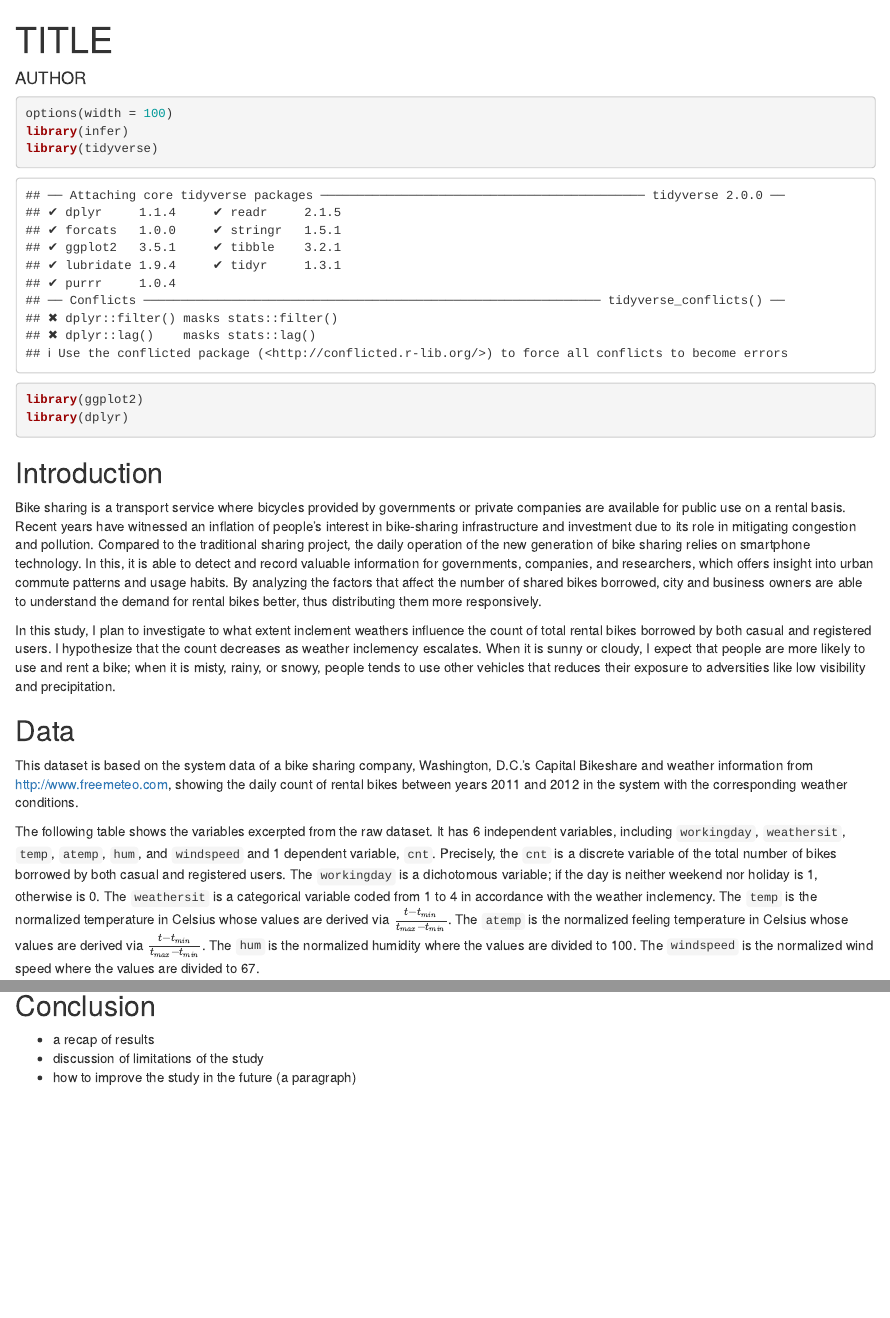
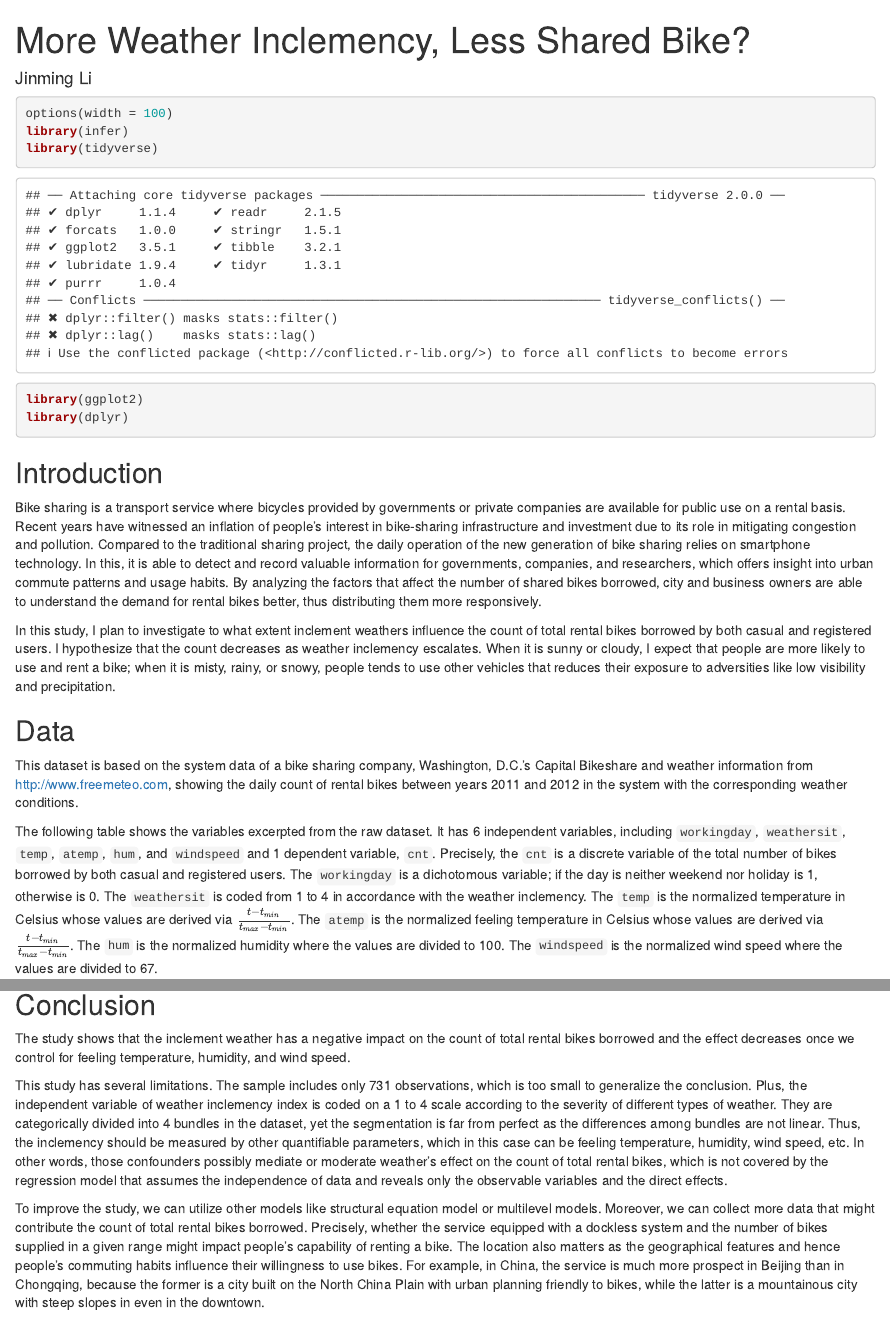
Before and after one commit to azurestocking/gov50-final-project, an R Markdown document (index.Rmd): the page in a window 1100 px wide, from its top, and a second part further down, joined at a grey line. Rendered offline with R 4.5, knitr and Pandoc, with nearby package versions; drawn as R Markdown's standard HTML page in place of the format the file asks for.

Commit message:
introduction and conclusion

```diff
--- a/index.Rmd
+++ b/index.Rmd
@@ -1,7 +1,7 @@
 ---
-title: "TITLE"
-author: "AUTHOR"
-description: "DESCRIPTION"
+title: "More Weather Inclemency, Less Shared Bike?"
+author: "Jinming Li"
+description: "Final Project for 2022 Fall GOV50 in Harvard College"
 output:
   distill::distill_article:
     self_contained: false
@@ -27,7 +27,7 @@ In this study, I plan to investigate to what extent inclement weathers influence
 ## Data
 This dataset is based on the system data of a bike sharing company, Washington, D.C.'s Capital Bikeshare and weather information from http://www.freemeteo.com, showing the daily count of rental bikes between years 2011 and 2012 in the system with the corresponding weather conditions.
 
-The following table shows the variables excerpted from the raw dataset. It has 6 independent variables, including `workingday`, `weathersit`, `temp`, `atemp`, `hum`, and `windspeed` and 1 dependent variable, `cnt`. Precisely, the `cnt` is a discrete variable of the total number of bikes borrowed by both casual and registered users. The `workingday` is a dichotomous variable; if the day is neither weekend nor holiday is 1, otherwise is 0. The `weathersit` is a categorical variable coded from 1 to 4 in accordance with the weather inclemency. The `temp` is the normalized temperature in Celsius whose values are derived via $\frac{t - t_{min}}{t_{max} - t_{min}}$. The `atemp` is the normalized feeling temperature in Celsius whose values are derived via $\frac{t - t_{min}}{t_{max} - t_{min}}$. The `hum` is the normalized humidity where the values are divided to 100. The `windspeed` is the normalized wind speed where the values are divided to 67.
+The following table shows the variables excerpted from the raw dataset. It has 6 independent variables, including `workingday`, `weathersit`, `temp`, `atemp`, `hum`, and `windspeed` and 1 dependent variable, `cnt`. Precisely, the `cnt` is a discrete variable of the total number of bikes borrowed by both casual and registered users. The `workingday` is a dichotomous variable; if the day is neither weekend nor holiday is 1, otherwise is 0. The `weathersit` is coded from 1 to 4 in accordance with the weather inclemency. The `temp` is the normalized temperature in Celsius whose values are derived via $\frac{t - t_{min}}{t_{max} - t_{min}}$. The `atemp` is the normalized feeling temperature in Celsius whose values are derived via $\frac{t - t_{min}}{t_{max} - t_{min}}$. The `hum` is the normalized humidity where the values are divided to 100. The `windspeed` is the normalized wind speed where the values are divided to 67.
 
 This is a cross-sectional study that runs a bivariate regression of `cnt` on `weathersit` to explores the relationship between the count of rental bikes and weather inclemency and then a multivariate regression of `cnt` on all independent variables to control the confounders.
 
@@ -123,6 +123,8 @@ df |>
 
 
 ## Conclusion
-* a recap of results
-* discussion of limitations of the study
-* how to improve the study in the future (a paragraph)
+The study shows that the inclement weather has a negative impact on the count of total rental bikes borrowed and the effect decreases once we control for feeling temperature, humidity, and wind speed.
+
+This study has several limitations. The sample includes only 731 observations, which is too small to generalize the conclusion. Plus, the independent variable of weather inclemency index is coded on a 1 to 4 scale according to the severity of different types of weather. They are categorically divided into 4 bundles in the dataset, yet the segmentation is far from perfect as the differences among bundles are not linear. Thus, the inclemency should be measured by other quantifiable parameters, which in this case can be feeling temperature, humidity, wind speed, etc. In other words, those confounders possibly mediate or moderate weather's effect on the count of total rental bikes, which is not covered by the regression model that assumes the independence of data and reveals only the observable variables and the direct effects.
+
+To improve the study, we can utilize other models like structural equation model or multilevel models. Moreover, we can collect more data that might contribute the count of total rental bikes borrowed. Precisely, whether the service equipped with a dockless system and the number of bikes supplied in a given range might impact people's capability of renting a bike. The location also matters as the geographical features and hence people's commuting habits influence their willingness to use bikes. For example, in China, the service is much more prospect in Beijing than in Chongqing, because the former is a city built on the North China Plain with urban planning friendly to bikes, while the latter is a mountainous city with steep slopes in even in the downtown.
```
Also changed, not shown: index.html.
